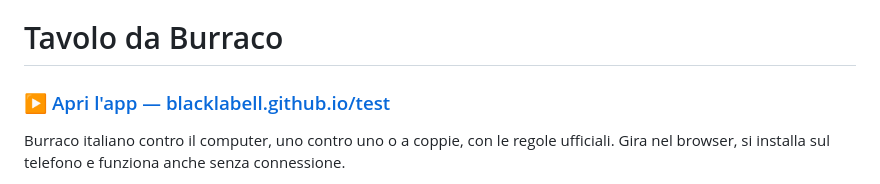
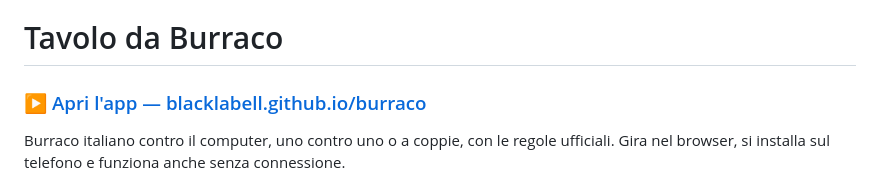
Before and after one commit to BlackLabell/burraco, a Markdown page: README.md, the part around the change. Drawn GitHub-style.

```diff
--- a/README.md
+++ b/README.md
@@ -1,6 +1,6 @@
 # Tavolo da Burraco
 
-### ▶ [Apri l'app — blacklabell.github.io/test](https://blacklabell.github.io/burraco/)
+### ▶ [Apri l'app — blacklabell.github.io/burraco](https://blacklabell.github.io/burraco/)
 
 Burraco italiano contro il computer, uno contro uno o a coppie, con le regole ufficiali.
 Gira nel browser, si installa sul telefono e funziona anche senza connessione.
```
